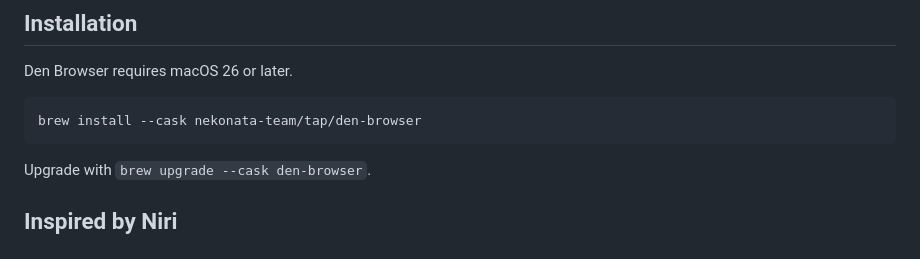
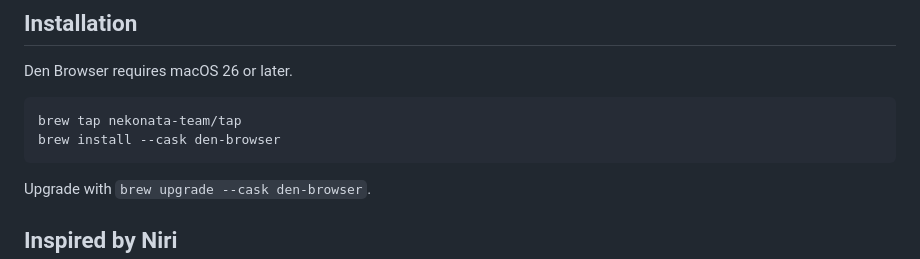
Before and after one commit to nekonata-team/den-browser, a Markdown page: README.md, the part around the change. Drawn GitHub-style.

````diff
--- a/README.md
+++ b/README.md
@@ -17,7 +17,8 @@ Den Browser complements Safari, Chrome, or another general-purpose browser rathe
 Den Browser requires macOS 26 or later.
 
 ```sh
-brew install --cask nekonata-team/tap/den-browser
+brew tap nekonata-team/tap
+brew install --cask den-browser
 ```
 
 Upgrade with `brew upgrade --cask den-browser`.
````
Also changed, not shown: README.ja.md (+2 -1 lines).
